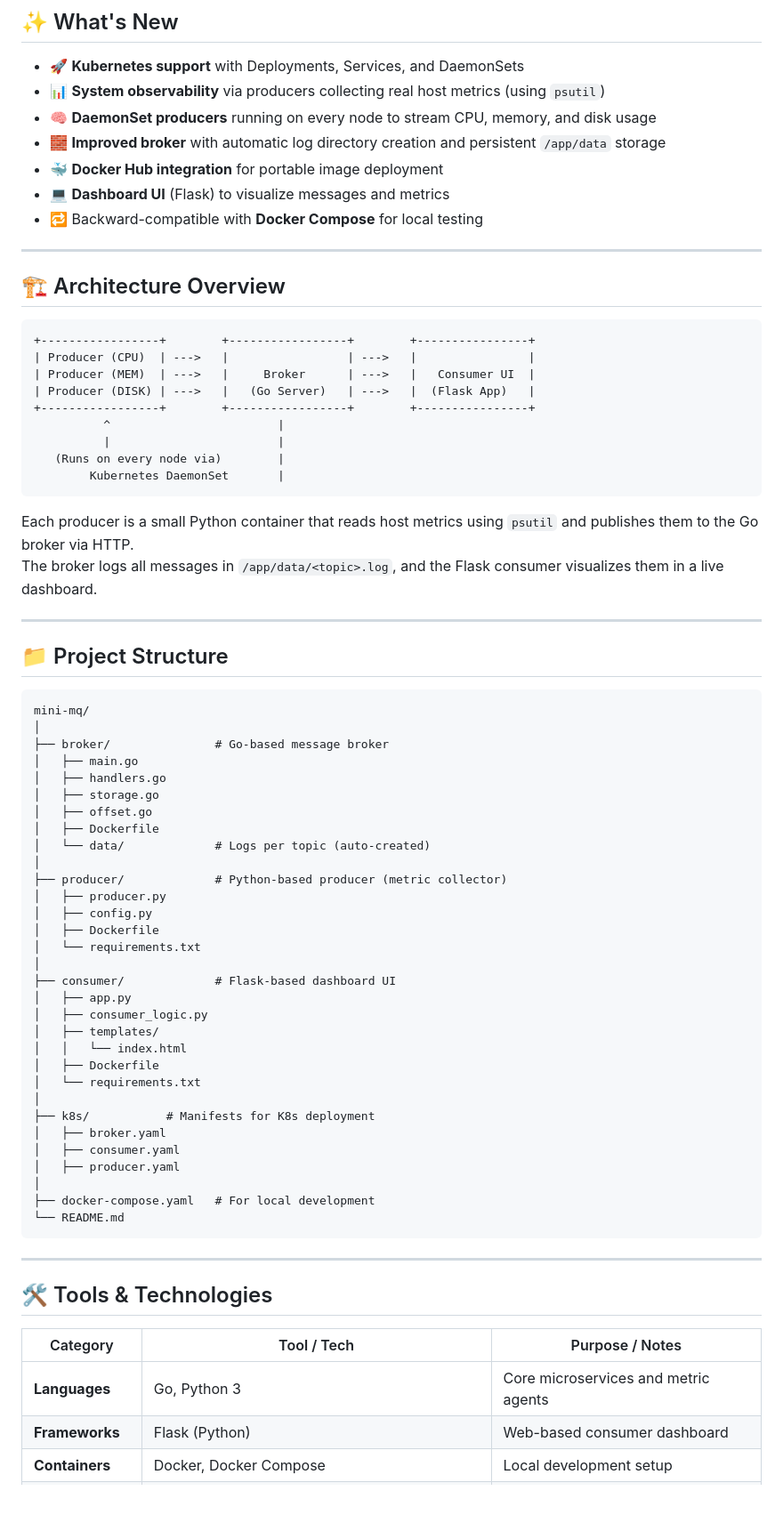
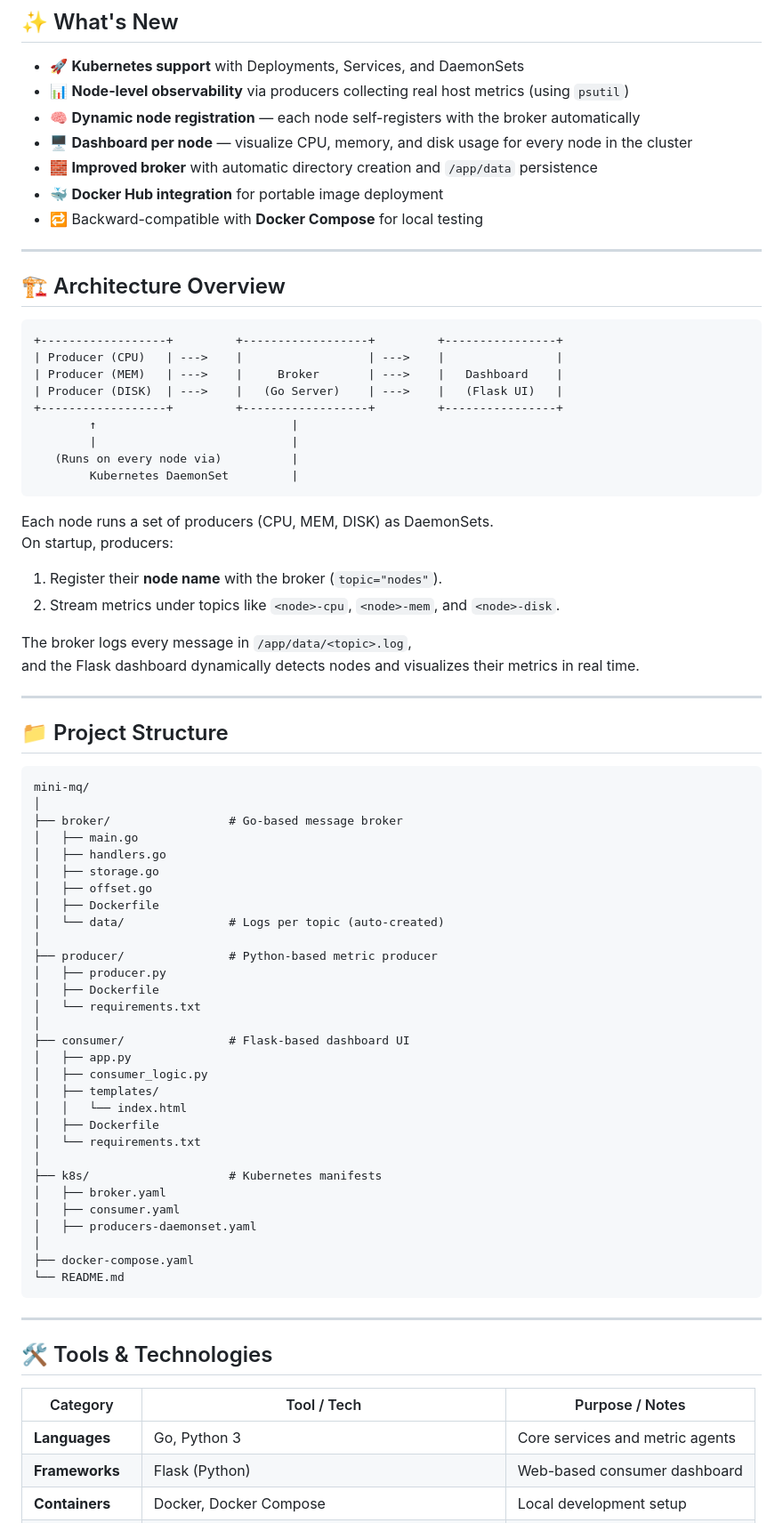
Before and after one commit to LUI5DA/minimq-broker, a Markdown page: README.md, the part around one of its changes. Shown at 89% size. GitHub-like rendering; blank space fills up the shorter version.

````diff
--- a/README.md
+++ b/README.md
@@ -9,11 +9,11 @@ It demonstrates microservice communication, message persistence, metric streamin
 ## ✨ What's New
 
 - 🚀 **Kubernetes support** with Deployments, Services, and DaemonSets
-- 📊 **System observability** via producers collecting real host metrics (using `psutil`)
-- 🧠 **DaemonSet producers** running on every node to stream CPU, memory, and disk usage
-- 🧱 **Improved broker** with automatic log directory creation and persistent `/app/data` storage
+- 📊 **Node-level observability** via producers collecting real host metrics (using `psutil`)
+- 🧠 **Dynamic node registration** — each node self-registers with the broker automatically
+- 🖥️ **Dashboard per node** — visualize CPU, memory, and disk usage for every node in the cluster
+- 🧱 **Improved broker** with automatic directory creation and `/app/data` persistence
 - 🐳 **Docker Hub integration** for portable image deployment
-- 💻 **Dashboard UI** (Flask) to visualize messages and metrics
 - 🔁 Backward-compatible with **Docker Compose** for local testing
 
 ---
@@ -21,19 +21,24 @@ It demonstrates microservice communication, message persistence, metric streamin
 ## 🏗 Architecture Overview
 
 ```
-+-----------------+        +-----------------+        +----------------+
-| Producer (CPU)  | --->   |                 | --->   |                |
-| Producer (MEM)  | --->   |     Broker      | --->   |   Consumer UI  |
-| Producer (DISK) | --->   |   (Go Server)   | --->   |  (Flask App)   |
-+-----------------+        +-----------------+        +----------------+
-          ^                        |
-          |                        |
-   (Runs on every node via)        |
-        Kubernetes DaemonSet       |
++------------------+         +------------------+         +----------------+
+| Producer (CPU)   | --->    |                  | --->    |                |
+| Producer (MEM)   | --->    |     Broker       | --->    |   Dashboard    |
+| Producer (DISK)  | --->    |   (Go Server)    | --->    |   (Flask UI)   |
++------------------+         +------------------+         +----------------+
+        ↑                            |
+        |                            |
+   (Runs on every node via)          |
+        Kubernetes DaemonSet         |
 ```
 
-Each producer is a small Python container that reads host metrics using `psutil` and publishes them to the Go broker via HTTP.
-The broker logs all messages in `/app/data/<topic>.log`, and the Flask consumer visualizes them in a live dashboard.
+Each node runs a set of producers (CPU, MEM, DISK) as DaemonSets.
+On startup, producers:
+1. Register their **node name** with the broker (`topic="nodes"`).
+2. Stream metrics under topics like `<node>-cpu`, `<node>-mem`, and `<node>-disk`.
+
+The broker logs every message in `/app/data/<topic>.log`,
+and the Flask dashboard dynamically detects nodes and visualizes their metrics in real time.
 
 ---
 
@@ -42,21 +47,20 @@ The broker logs all messages in `/app/data/<topic>.log`, and the Flask consumer
 ```
 mini-mq/
 │
-├── broker/               # Go-based message broker
+├── broker/                 # Go-based message broker
 │   ├── main.go
 │   ├── handlers.go
 │   ├── storage.go
 │   ├── offset.go
 │   ├── Dockerfile
-│   └── data/             # Logs per topic (auto-created)
+│   └── data/               # Logs per topic (auto-created)
 │
-├── producer/             # Python-based producer (metric collector)
+├── producer/               # Python-based metric producer
 │   ├── producer.py
-│   ├── config.py
 │   ├── Dockerfile
 │   └── requirements.txt
 │
-├── consumer/             # Flask-based dashboard UI
+├── consumer/               # Flask-based dashboard UI
 │   ├── app.py
 │   ├── consumer_logic.py
 │   ├── templates/
@@ -64,12 +68,12 @@ mini-mq/
 │   ├── Dockerfile
 │   └── requirements.txt
 │
-├── k8s/           # Manifests for K8s deployment
+├── k8s/                    # Kubernetes manifests
 │   ├── broker.yaml
 │   ├── consumer.yaml
-│   ├── producer.yaml
+│   ├── producers-daemonset.yaml
 │
-├── docker-compose.yaml   # For local development
+├── docker-compose.yaml
 └── README.md
 ```
 
@@ -79,7 +83,7 @@ mini-mq/
 
 | Category          | Tool / Tech                         | Purpose / Notes |
 |-------------------|-------------------------------------|-----------------|
-| **Languages**     | Go, Python 3                        | Core microservices and metric agents |
+| **Languages**     | Go, Python 3                        | Core services and metric agents |
 | **Frameworks**    | Flask (Python)                      | Web-based consumer dashboard |
 | **Containers**    | Docker, Docker Compose              | Local development setup |
 | **Orchestration** | Kubernetes (Deployments, DaemonSets, Services) | Cluster-wide deployment |
````
Also changed, not shown: other parts of README.md (+56 -33 lines).
